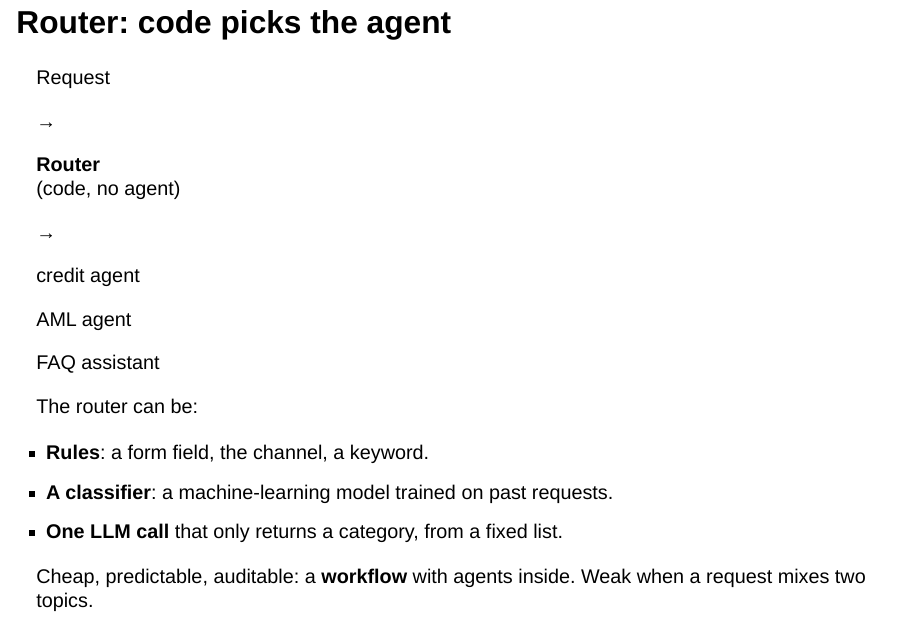
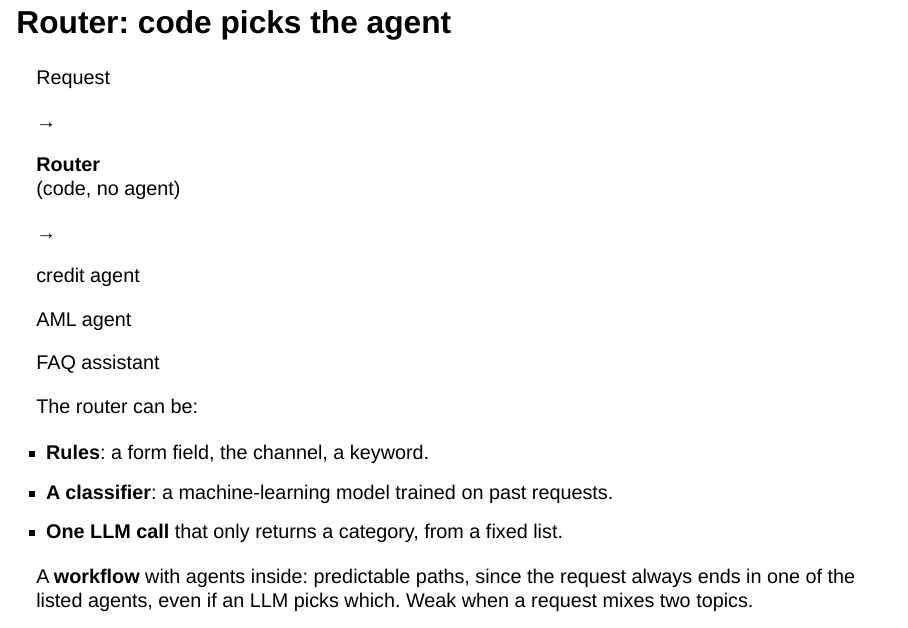
Before and after one commit to albertotb/curso-agentes-ia, a Quarto document (slides/sesion5/sesion5.qmd): page 50 of 55. Rendered offline with R 4.5, knitr and Pandoc in place of Quarto, with nearby package versions; drawn as Slidy slides in place of the format the file asks for.

Commit message:
Slides: router paths are predictable even when an LLM picks the agent

```diff
--- a/slides/sesion5/sesion5.qmd
+++ b/slides/sesion5/sesion5.qmd
@@ -1020,7 +1020,7 @@ The router can be:
 
 . . .
 
-Cheap, predictable, auditable: a **workflow** with agents inside. Weak when a request mixes two topics.
+A **workflow** with agents inside: predictable paths, since the request always ends in one of the listed agents, even if an LLM picks which. Weak when a request mixes two topics.
 
 ---
 
```
